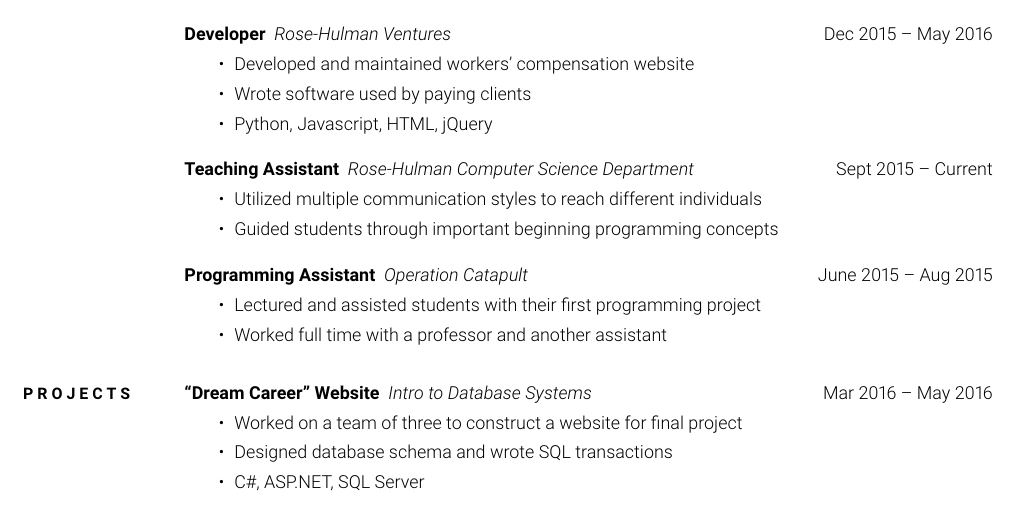
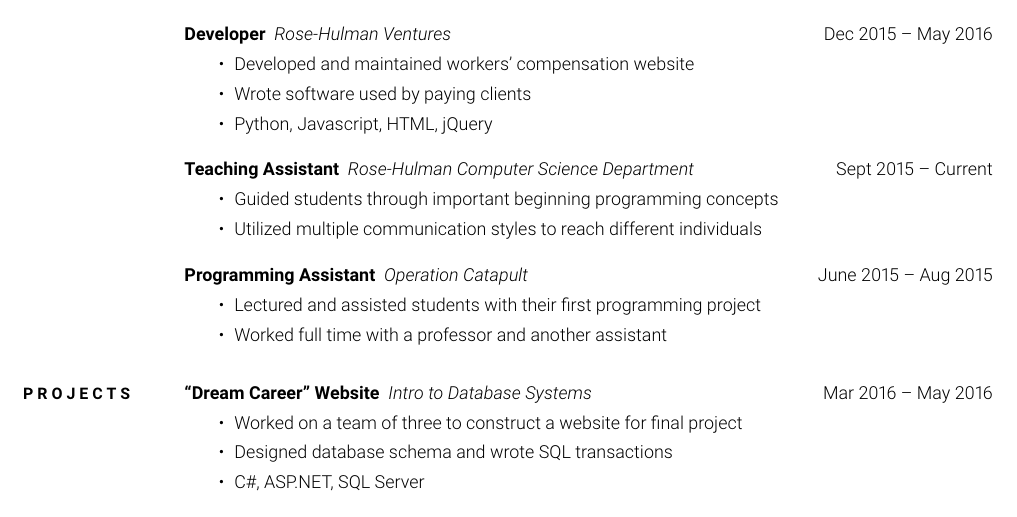
Before and after one commit to jcolemang/LaTeX-Resume-Class, a LaTeX CV (resume.tex): part of the page, cut so that both start at the same text. The pictures show the PDF file resume.pdf that the author committed with the source.

Commit message:
Reindented source, switched two lines

```diff
--- a/resume.tex
+++ b/resume.tex
@@ -55,9 +61,15 @@
     \experiencetitle{Developer}
     \experiencelocation{Rose-Hulman Ventures}
     \begin{experiencenotes}
-      \experiencenote{Developed and maintained workers' compensation website}
-      \experiencenote{Wrote software used by paying clients}
-      \experiencenote{Python, Javascript, HTML, jQuery}
+      \experiencenote{%
+        Developed and maintained workers' compensation website
+      }
+      \experiencenote{%
+        Wrote software used by paying clients
+      }
+      \experiencenote{%
+        Python, Javascript, HTML, jQuery
+      }
     \end{experiencenotes}
   }
   \rightcolumn{Dec 2015 -- May 2016}
@@ -66,8 +78,12 @@
     \experiencetitle{Teaching Assistant}
     \experiencelocation{Rose-Hulman Computer Science Department}
     \begin{experiencenotes}
-      \experiencenote{Utilized multiple communication styles to reach different individuals}
-      \experiencenote{Guided students through important beginning programming concepts}
+      \experiencenote{%
+        Guided students through important beginning programming concepts
+      }
+      \experiencenote{%
+        Utilized multiple communication styles to reach different individuals
+      }
     \end{experiencenotes}
   }
 
@@ -78,8 +94,12 @@
     \experiencetitle{Programming Assistant}
     \experiencelocation{Operation Catapult}
     \begin{experiencenotes}
-      \experiencenote{Lectured and assisted students with their first programming project}
-      \experiencenote{Worked full time with a professor and another assistant}
+      \experiencenote{%
+        Lectured and assisted students with their first programming project
+      }
+      \experiencenote{%
+        Worked full time with a professor and another assistant
+      }
     \end{experiencenotes}
   }
 
@@ -92,9 +112,15 @@
     \experiencetitle{``Dream Career'' Website}
     \experiencelocation{Intro to Database Systems}
     \begin{experiencenotes}
-      \experiencenote{Worked on a team of three to construct a website for final project}
-      \experiencenote{Designed database schema and wrote SQL transactions}
-      \experiencenote{C\#, ASP.NET, SQL Server}
+      \experiencenote{%
+        Worked on a team of three to construct a website for final project
+      }
+      \experiencenote{%
+        Designed database schema and wrote SQL transactions
+      }
+      \experiencenote{%
+        C\#, ASP.NET, SQL Server
+      }
     \end{experiencenotes}
   }
   \rightcolumn{Mar 2016 -- May 2016}
```
Also changed, not shown: resume.pdf, resume.tex (36 more changed lines).
